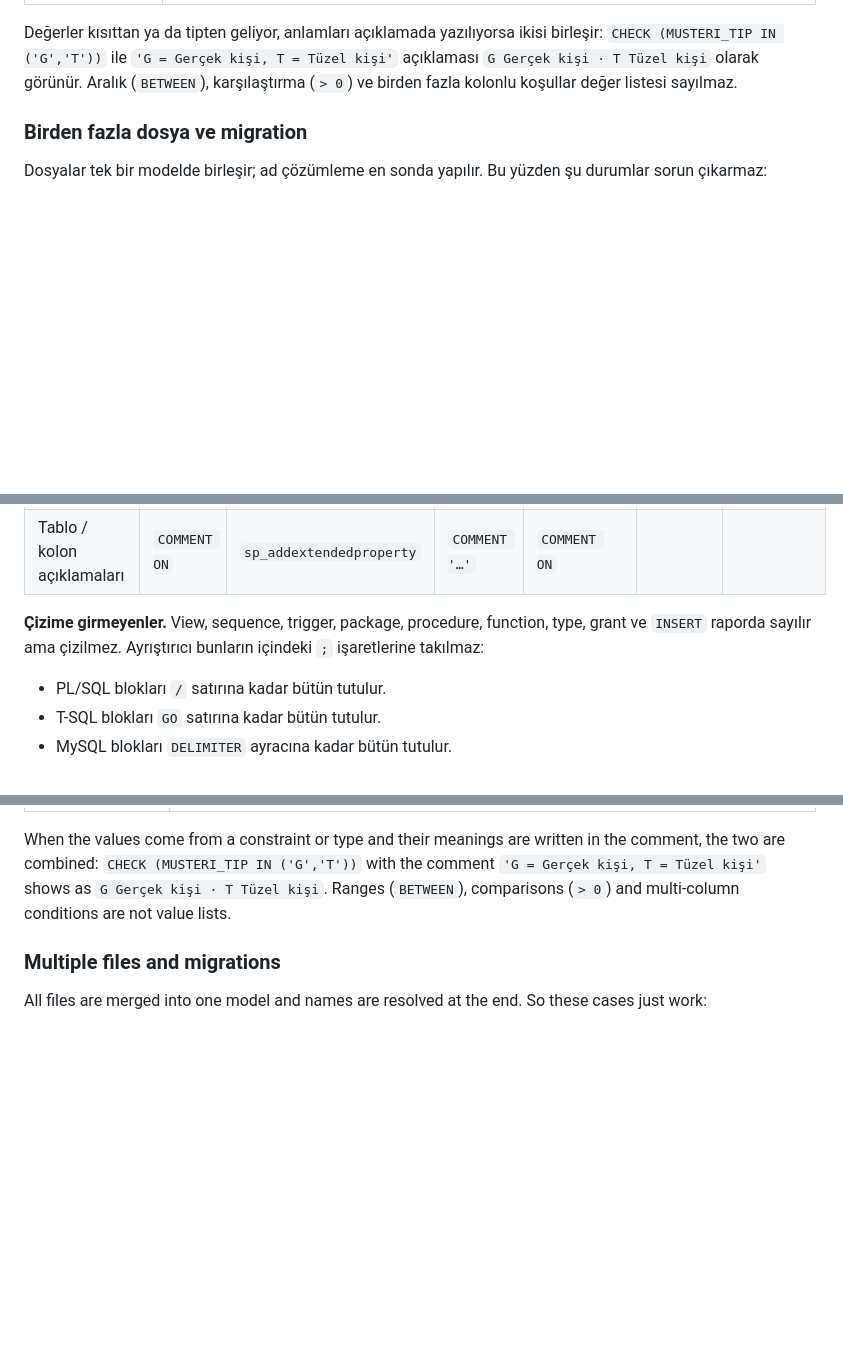
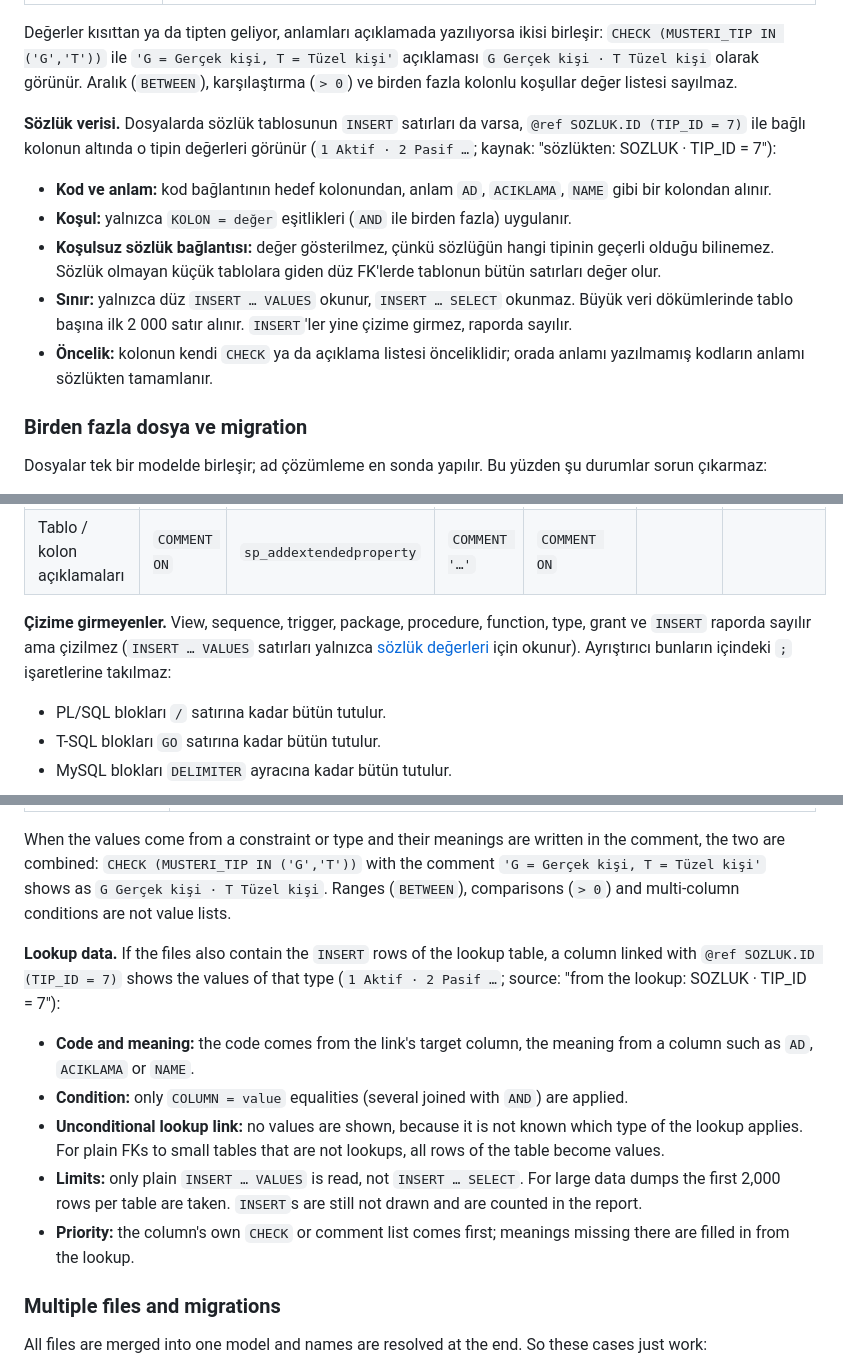
Before and after one commit to umitkrkmz/sqlSchema, a Markdown page: README.md, 3 parts joined by grey strips. Rendered like a GitHub page; blank space fills up the shorter version.

```diff
--- a/README.md
+++ b/README.md
@@ -207,6 +207,13 @@ COMMENT ON COLUMN HASAR_IHBAR.IHBAR_KANAL IS 'İhbarın geldiği kanal: ACN = Ac
 
 Değerler kısıttan ya da tipten geliyor, anlamları açıklamada yazılıyorsa ikisi birleşir: `CHECK (MUSTERI_TIP IN ('G','T'))` ile `'G = Gerçek kişi, T = Tüzel kişi'` açıklaması `G Gerçek kişi · T Tüzel kişi` olarak görünür. Aralık (`BETWEEN`), karşılaştırma (`> 0`) ve birden fazla kolonlu koşullar değer listesi sayılmaz.
 
+**Sözlük verisi.** Dosyalarda sözlük tablosunun `INSERT` satırları da varsa, `@ref SOZLUK.ID (TIP_ID = 7)` ile bağlı kolonun altında o tipin değerleri görünür (`1 Aktif · 2 Pasif …`; kaynak: "sözlükten: SOZLUK · TIP_ID = 7"):
+- **Kod ve anlam:** kod bağlantının hedef kolonundan, anlam `AD`, `ACIKLAMA`, `NAME` gibi bir kolondan alınır.
+- **Koşul:** yalnızca `KOLON = değer` eşitlikleri (`AND` ile birden fazla) uygulanır.
+- **Koşulsuz sözlük bağlantısı:** değer gösterilmez, çünkü sözlüğün hangi tipinin geçerli olduğu bilinemez. Sözlük olmayan küçük tablolara giden düz FK'lerde tablonun bütün satırları değer olur.
+- **Sınır:** yalnızca düz `INSERT … VALUES` okunur, `INSERT … SELECT` okunmaz. Büyük veri dökümlerinde tablo başına ilk 2 000 satır alınır. `INSERT`'ler yine çizime girmez, raporda sayılır.
+- **Öncelik:** kolonun kendi `CHECK` ya da açıklama listesi önceliklidir; orada anlamı yazılmamış kodların anlamı sözlükten tamamlanır.
+
 <a id="tr-coklu-dosya"></a>
 
 ### Birden fazla dosya ve migration
@@ -261,7 +268,7 @@ Migration'lar baştan sona uygulanır ve harita şemanın **son hâlini** göste
 | `CREATE UNIQUE INDEX` (1:1 tespiti) | ✓ | ✓ | ✓ | ✓ | ✓ | |
 | Tablo / kolon açıklamaları | `COMMENT ON` | `sp_addextendedproperty` | `COMMENT '…'` | `COMMENT ON` | | |
 
-**Çizime girmeyenler.** View, sequence, trigger, package, procedure, function, type, grant ve `INSERT` raporda sayılır ama çizilmez. Ayrıştırıcı bunların içindeki `;` işaretlerine takılmaz:
+**Çizime girmeyenler.** View, sequence, trigger, package, procedure, function, type, grant ve `INSERT` raporda sayılır ama çizilmez (`INSERT … VALUES` satırları yalnızca [sözlük değerleri](#tr-haritayi-okumak) için okunur). Ayrıştırıcı bunların içindeki `;` işaretlerine takılmaz:
 - PL/SQL blokları `/` satırına kadar bütün tutulur.
 - T-SQL blokları `GO` satırına kadar bütün tutulur.
 - MySQL blokları `DELIMITER` ayracına kadar bütün tutulur.
@@ -650,6 +657,13 @@ Allowed values may be defined elsewhere too; all of them are shown with the same
 
 When the values come from a constraint or type and their meanings are written in the comment, the two are combined: `CHECK (MUSTERI_TIP IN ('G','T'))` with the comment `'G = Gerçek kişi, T = Tüzel kişi'` shows as `G Gerçek kişi · T Tüzel kişi`. Ranges (`BETWEEN`), comparisons (`> 0`) and multi-column conditions are not value lists.
 
+**Lookup data.** If the files also contain the `INSERT` rows of the lookup table, a column linked with `@ref SOZLUK.ID (TIP_ID = 7)` shows the values of that type (`1 Aktif · 2 Pasif …`; source: "from the lookup: SOZLUK · TIP_ID = 7"):
+- **Code and meaning:** the code comes from the link's target column, the meaning from a column such as `AD`, `ACIKLAMA` or `NAME`.
+- **Condition:** only `COLUMN = value` equalities (several joined with `AND`) are applied.
+- **Unconditional lookup link:** no values are shown, because it is not known which type of the lookup applies. For plain FKs to small tables that are not lookups, all rows of the table become values.
+- **Limits:** only plain `INSERT … VALUES` is read, not `INSERT … SELECT`. For large data dumps the first 2,000 rows per table are taken. `INSERT`s are still not drawn and are counted in the report.
+- **Priority:** the column's own `CHECK` or comment list comes first; meanings missing there are filled in from the lookup.
+
 <a id="en-multi-file"></a>
 
 ### Multiple files and migrations
```
Also changed, not shown: other parts of README.md (+1 -1 lines), CHANGELOG.md (+2 -0 lines), docs/images/en/sozluk-rozetleri.png, docs/images/tr/sozluk-rozetleri.png, 7 other files.
